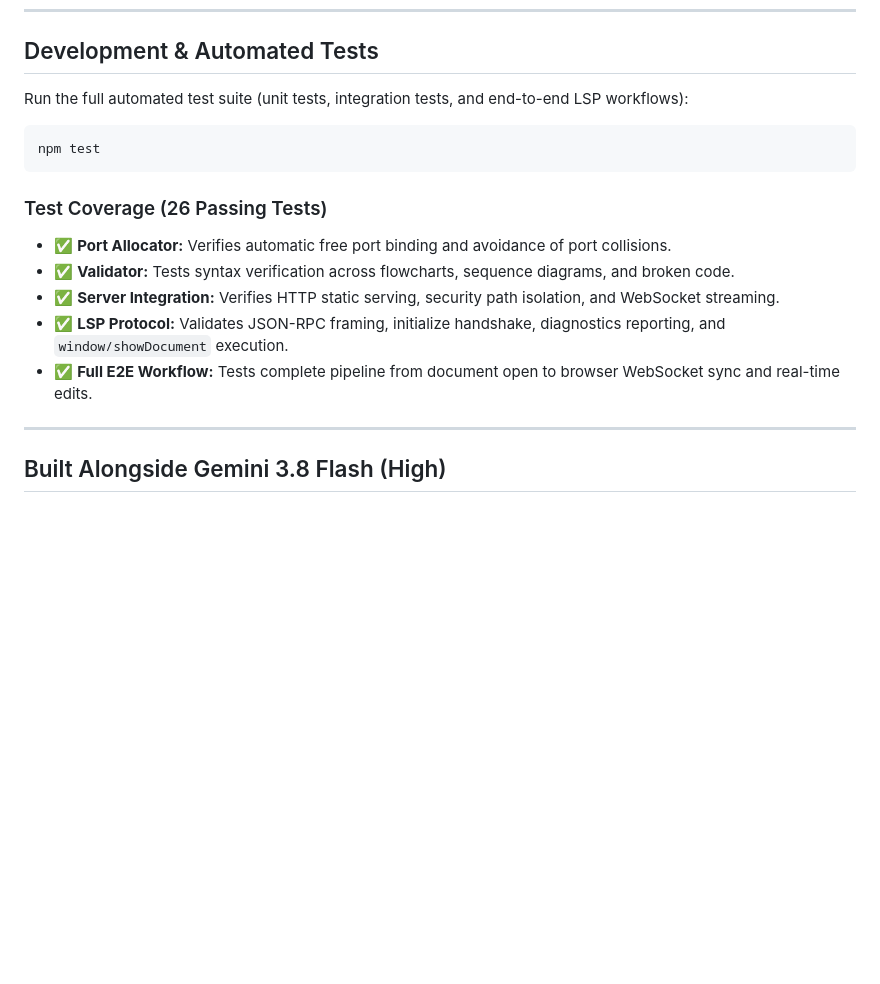
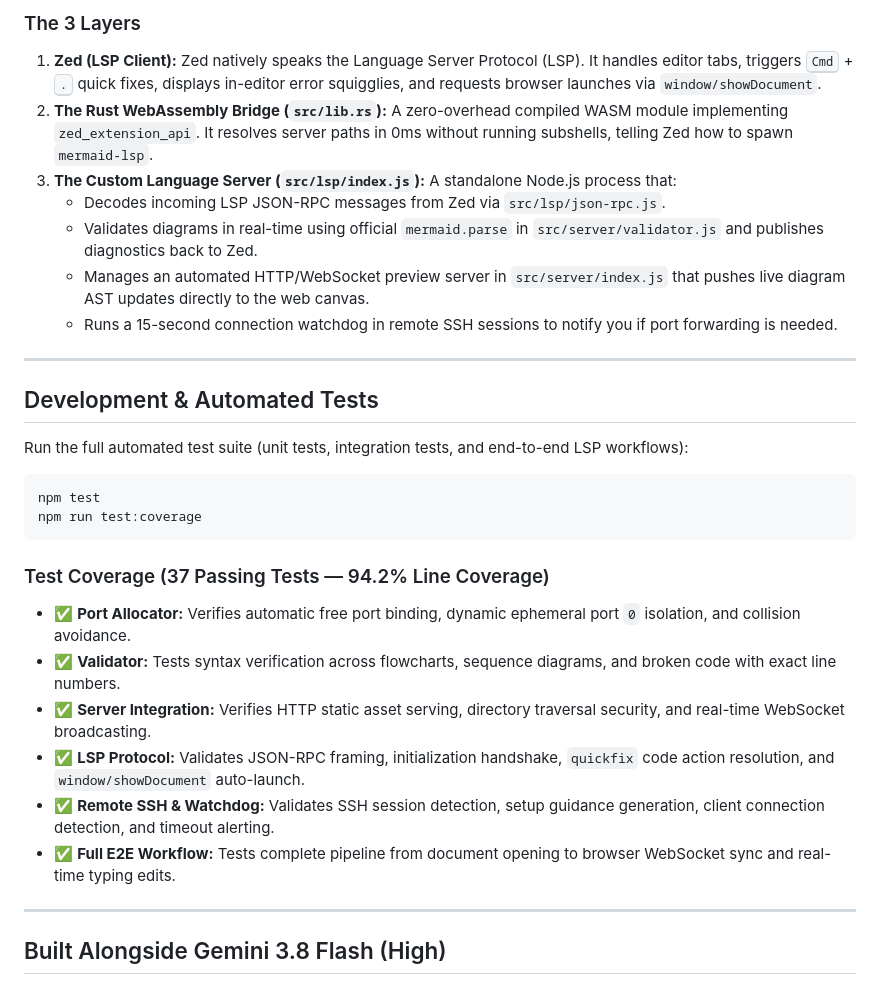
Before and after one commit to hisyam-zayd/mermaid-preview, a Markdown page: README.md, the part around one of its changes. Drawn GitHub-style; blank space fills up the shorter version.

Commit message:
[slice-6] docs(readme): document custom LSP architecture, 3-layer design, and updated 37-test suite

````diff
--- a/README.md
+++ b/README.md
@@ -113,17 +148,31 @@ ssh -L 8765:localhost:8765 user@your-remote-host
+### The 3 Layers
+
+1. **Zed (LSP Client):** Zed natively speaks the Language Server Protocol (LSP). It handles editor tabs, triggers <kbd>Cmd</kbd> + <kbd>.</kbd> quick fixes, displays in-editor error squigglies, and requests browser launches via `window/showDocument`.
+2. **The Rust WebAssembly Bridge (`src/lib.rs`):** A zero-overhead compiled WASM module implementing `zed_extension_api`. It resolves server paths in 0ms without running subshells, telling Zed how to spawn `mermaid-lsp`.
+3. **The Custom Language Server (`src/lsp/index.js`):** A standalone Node.js process that:
+   * Decodes incoming LSP JSON-RPC messages from Zed via `src/lsp/json-rpc.js`.
+   * Validates diagrams in real-time using official `mermaid.parse` in `src/server/validator.js` and publishes diagnostics back to Zed.
+   * Manages an automated HTTP/WebSocket preview server in `src/server/index.js` that pushes live diagram AST updates directly to the web canvas.
+   * Runs a 15-second connection watchdog in remote SSH sessions to notify you if port forwarding is needed.
+
+---
+
 ## Development & Automated Tests
 
 Run the full automated test suite (unit tests, integration tests, and end-to-end LSP workflows):
 
 ```bash
 npm test
+npm run test:coverage
 ```
 
-### Test Coverage (26 Passing Tests)
-* ✅ **Port Allocator:** Verifies automatic free port binding and avoidance of port collisions.
-* ✅ **Validator:** Tests syntax verification across flowcharts, sequence diagrams, and broken code.
-* ✅ **Server Integration:** Verifies HTTP static serving, security path isolation, and WebSocket streaming.
-* ✅ **LSP Protocol:** Validates JSON-RPC framing, initialize handshake, diagnostics reporting, and `window/showDocument` execution.
-* ✅ **Full E2E Workflow:** Tests complete pipeline from document open to browser WebSocket sync and real-time edits.
+### Test Coverage (37 Passing Tests — 94.2% Line Coverage)
+* ✅ **Port Allocator:** Verifies automatic free port binding, dynamic ephemeral port `0` isolation, and collision avoidance.
+* ✅ **Validator:** Tests syntax verification across flowcharts, sequence diagrams, and broken code with exact line numbers.
+* ✅ **Server Integration:** Verifies HTTP static asset serving, directory traversal security, and real-time WebSocket broadcasting.
+* ✅ **LSP Protocol:** Validates JSON-RPC framing, initialization handshake, `quickfix` code action resolution, and `window/showDocument` auto-launch.
+* ✅ **Remote SSH & Watchdog:** Validates SSH session detection, setup guidance generation, client connection detection, and timeout alerting.
+* ✅ **Full E2E Workflow:** Tests complete pipeline from document opening to browser WebSocket sync and real-time typing edits.
 
 ---
 
````
Also changed, not shown: other parts of README.md (+35 -0 lines).
